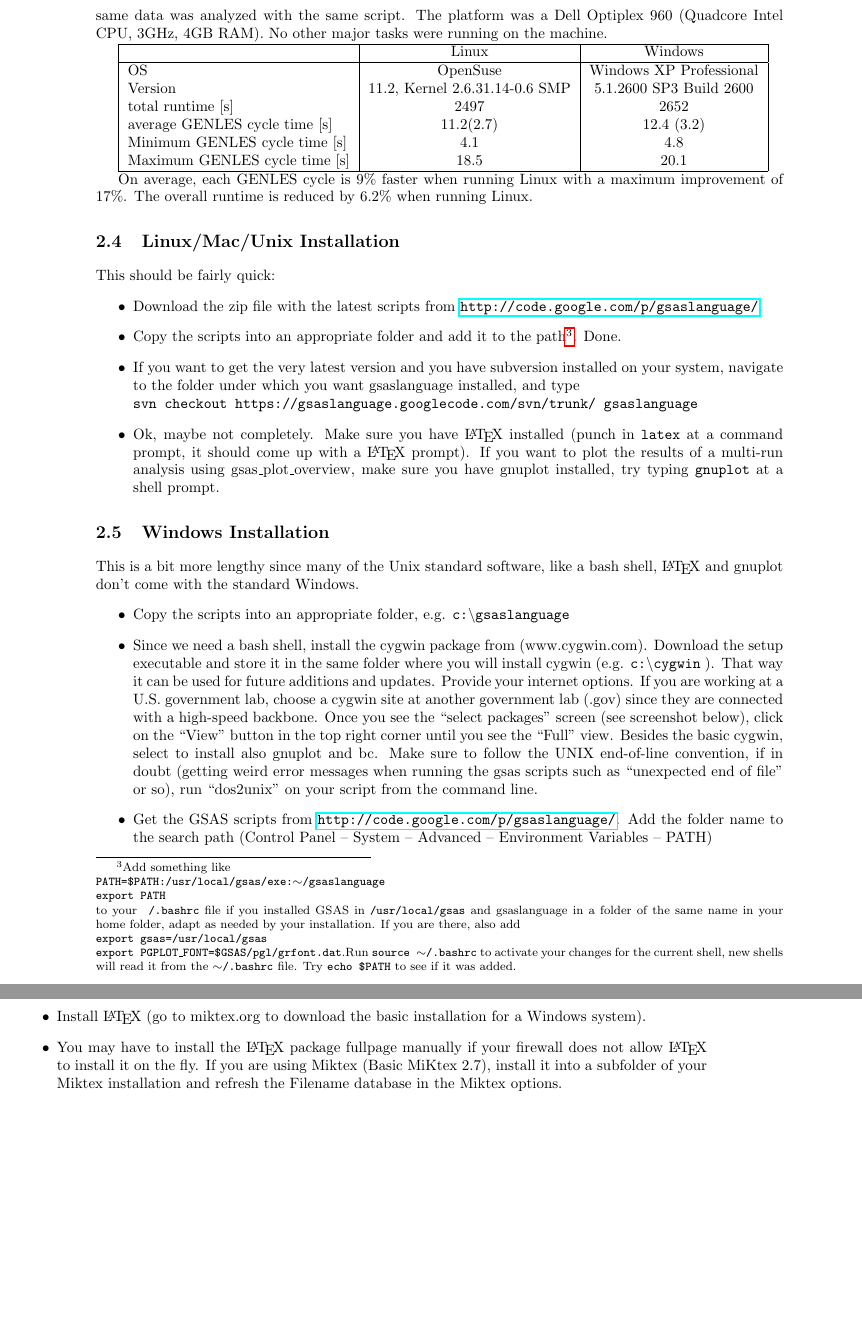
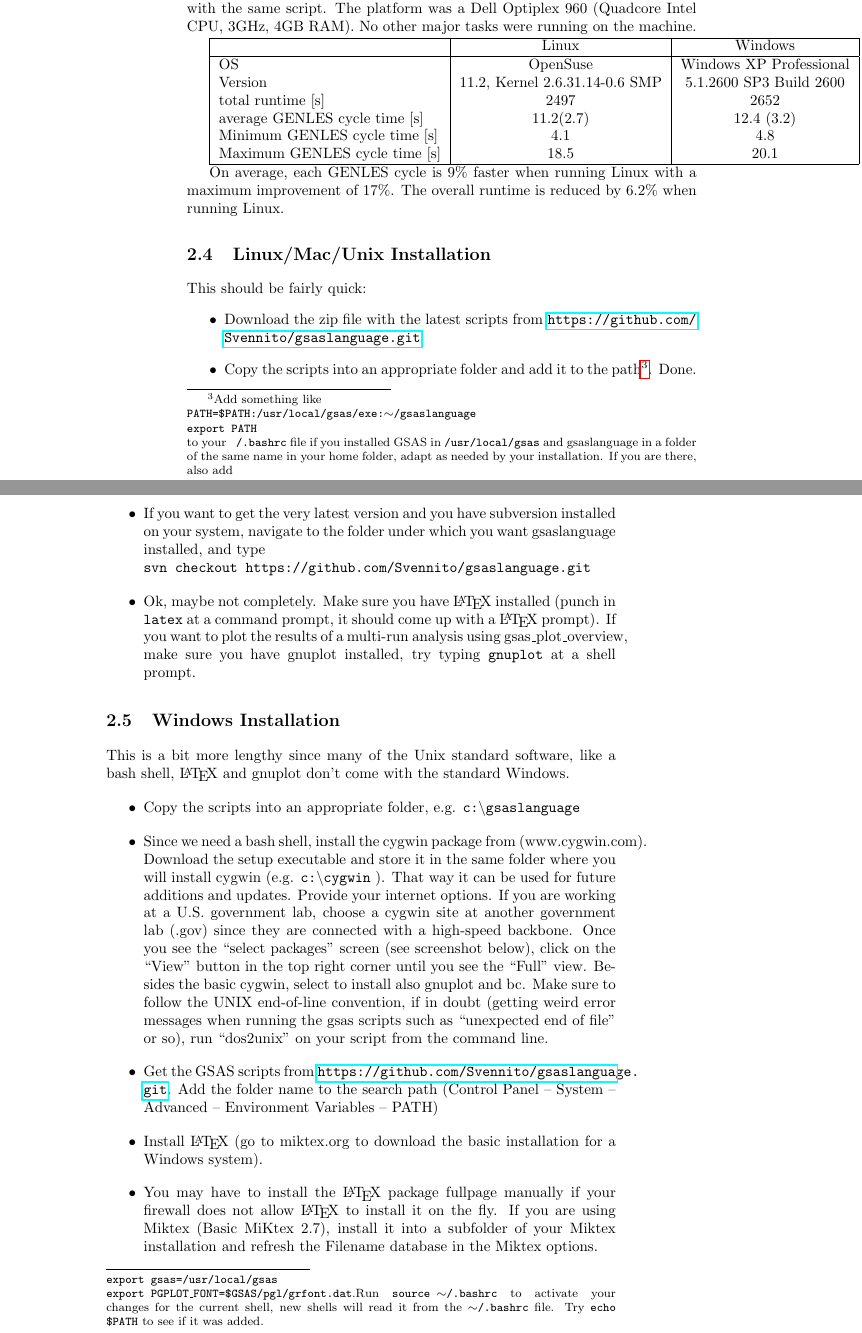
Before and after one commit to Svennito/gsaslanguage, a LaTeX book (doc/gsaslanguage_man.tex, which reads doc/installation.tex): two parts of pages 8 and 9 of 35 before the commit and two parts of pages 10 and 11 of 45 after it, joined at a grey line, cut so that both start at the same text, the shorter picture padded with empty space. Compiled offline with pdfLaTeX.

Commit message:
Updated manual - had to delete the memoir semiisopage statement - updated links for new github repository

```diff
--- a/doc/gsaslanguage_man.tex
+++ b/doc/gsaslanguage_man.tex
@@ -3,7 +3,7 @@
 \usepackage{hyperref}
 %\usepackage{authordate1-4}
 
-\semiisopage[12]
+% \semiisopage[12]
 \checkandfixthelayout
 
 \newcommand{\gl}{gsas\_language}
--- a/doc/installation.tex
+++ b/doc/installation.tex
@@ -41,13 +41,12 @@ On average, each GENLES cycle is 9\% faster when running Linux with a maximum im
 \section{Linux/Mac/Unix Installation}
 This should be fairly quick:
 \begin{itemize}
-\item Download the zip file with the latest scripts from \url{http://code.google.com/p/gsaslanguage/}.
+\item Download the zip file with the latest scripts from \url{https://github.com/Svennito/gsaslanguage.git}.
 \item Copy the scripts into an appropriate folder and add it to the path\footnote{Add something like\newline \texttt{PATH=\$PATH:/usr/local/gsas/exe:$\sim$/gsaslanguage\newline export PATH\newline} to your \texttt{~/.bashrc} file if you installed GSAS in \texttt{/usr/local/gsas} and gsaslanguage in a folder of the same name in your home folder, adapt as needed by your installation. If you are there, also add \texttt{\\export gsas=/usr/local/gsas \\export PGPLOT\_FONT=\$GSAS/pgl/grfont.dat}.Run \texttt{source $\sim$/.bashrc} to activate your changes for the current shell, new shells will read it from the \texttt{$\sim$/.bashrc} file. Try \texttt{echo \$PATH} to see if it was added.}. Done.
 \item If you want to get the very latest version and you have subversion
 installed on your system, navigate to the folder under which you want
 gsaslanguage installed, and type\\
-\texttt{svn checkout https://gsaslanguage.googlecode.com/svn/trunk/
-gsaslanguage}
+\texttt{svn checkout https://github.com/Svennito/gsaslanguage.git}
 \item Ok, maybe not completely. Make sure you have \LaTeX{}  installed (punch in \texttt{latex} at a command prompt, it should come up with a \LaTeX{}  prompt). If you want to plot the results of a multi-run analysis using gsas\_plot\_overview, make sure you have gnuplot installed, try typing \texttt{gnuplot} at a shell prompt.
 \end{itemize}
 
@@ -64,7 +63,7 @@ This is a bit more lengthy since many of the Unix standard software, like a bash
 \label{fig:Screenshot1}
 \end{figure}
 
-\item Get the GSAS scripts from \url{http://code.google.com/p/gsaslanguage/}. Add the folder name to the search path (Control Panel -- System -- Advanced
+\item Get the GSAS scripts from \url{https://github.com/Svennito/gsaslanguage.git}. Add the folder name to the search path (Control Panel -- System -- Advanced
 -- Environment Variables -- PATH)
 \item Install \LaTeX{}  (go to miktex.org to download the basic installation for a Windows system).
 \item You may have to install the \LaTeX{}  package fullpage manually if your firewall does not allow \LaTeX{}  to install it on the fly. If you are using Miktex (Basic MiKtex 2.7), install it into a subfolder of your Miktex installation and refresh the Filename database in the Miktex options.
```
